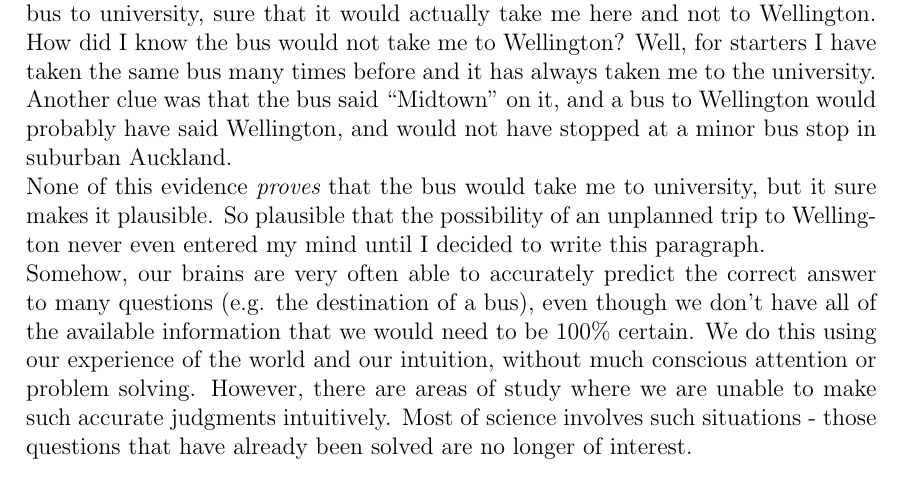
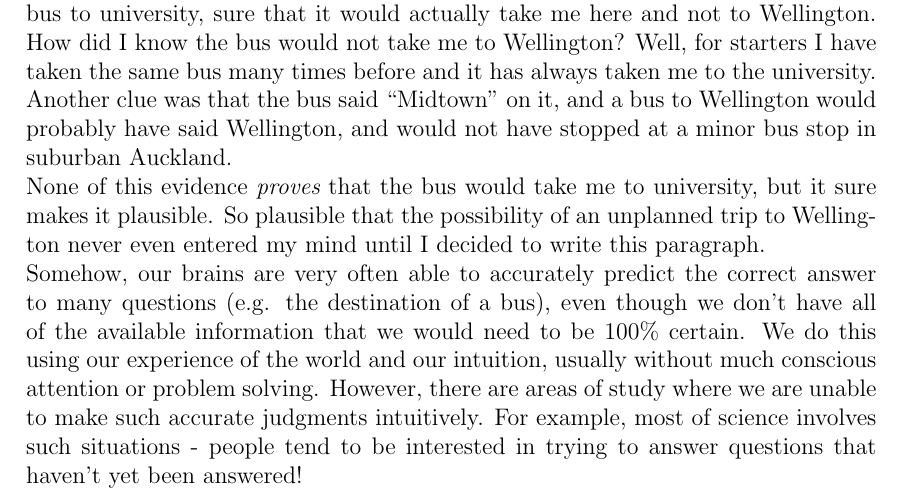
Before and after one commit to eggplantbren/STATS331, a LaTeX thesis (main.tex, which reads uncertainty.tex): part of page 5 of 21, cut so that both start at the same text. Compiled offline with pdfLaTeX.

Commit message:
Minor edit to last para

```diff
--- a/uncertainty.tex
+++ b/uncertainty.tex
@@ -18,8 +18,8 @@ write this paragraph.
 Somehow, our brains are very often able to accurately predict the correct answer
 to many questions (e.g. the destination of a bus), even though we don't have
 all of the available information that we would need to be 100\% certain.
-We do this using our experience of the world and our intuition, without much
-conscious attention or problem solving. However, there are areas of study where
-we are unable to make such accurate judgments intuitively. Most of science involves
-such situations - those questions that have already been solved are
-no longer of interest.
+We do this using our experience of the world and our intuition, usually
+without much conscious attention or problem solving. However, there are areas
+of study where we are unable to make such accurate judgments intuitively.
+For example, most of science involves such situations - people tend to be
+interested in trying to answer questions that haven't yet been answered!
```
